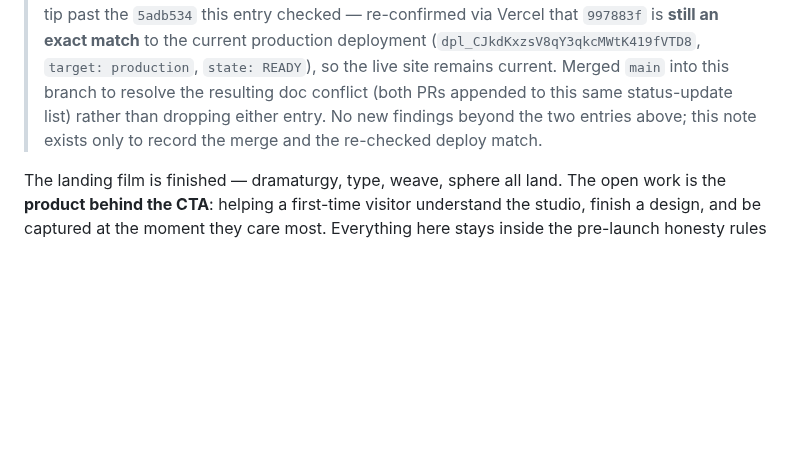
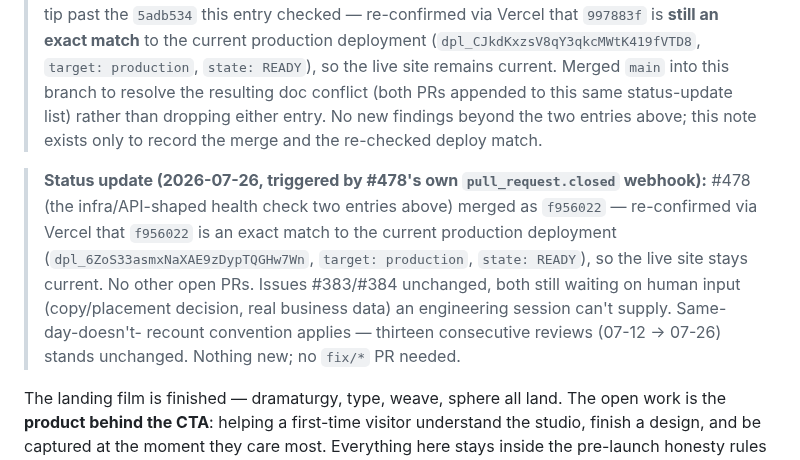
Before and after one commit to Yanisleomoser/UrbanRevolution, a Markdown page: docs/WEBSITE-IMPROVEMENTS.md, the part around the change. Drawn GitHub-style; blank space fills up the shorter version.

Commit message:
docs: 2026-07-26 review — #478 merged, no other action items (#479)
Triggered by #478's own pull_request.closed webhook. #478 (the
infra/API-shaped live-site health check) merged as f956022, confirmed via
Vercel to still exactly match the current production deployment. No other
open PRs. Issues #383/#384 unchanged, both waiting on human input.

Claude-Session: https://claude.ai/code/session_017AMKdgTj7Hc1sZcAFb38xz

Co-authored-by: Claude <noreply@anthropic.com>

```diff
--- a/docs/WEBSITE-IMPROVEMENTS.md
+++ b/docs/WEBSITE-IMPROVEMENTS.md
@@ -913,6 +913,17 @@ Re-checked directly against `main` @ `00d8b2b`:
 > entries above; this note exists only to record the merge and the re-checked
 > deploy match.
 
+> **Status update (2026-07-26, triggered by #478's own `pull_request.closed`
+> webhook):** #478 (the infra/API-shaped health check two entries above)
+> merged as `f956022` — re-confirmed via Vercel that `f956022` is an exact
+> match to the current production deployment
+> (`dpl_6ZoS33asmxNaXAE9zDypTQGHw7Wn`, `target: production`, `state: READY`),
+> so the live site stays current. No other open PRs. Issues #383/#384
+> unchanged, both still waiting on human input (copy/placement decision,
+> real business data) an engineering session can't supply. Same-day-doesn't-
+> recount convention applies — thirteen consecutive reviews (07-12 → 07-26)
+> stands unchanged. Nothing new; no `fix/*` PR needed.
+
 The landing film is finished — dramaturgy, type, weave, sphere all land. The
 open work is the **product behind the CTA**: helping a first-time visitor
 understand the studio, finish a design, and be captured at the moment they
```
